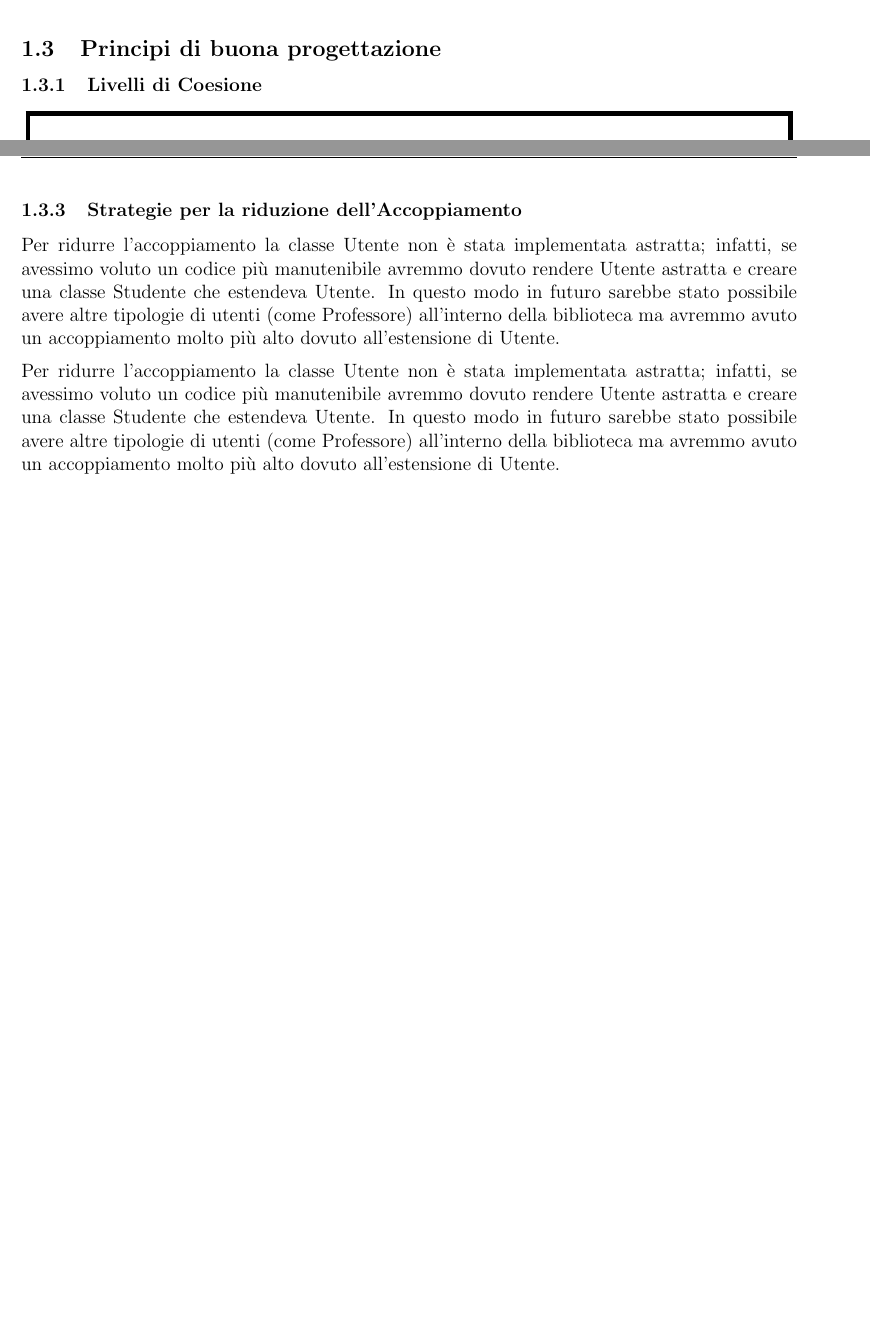
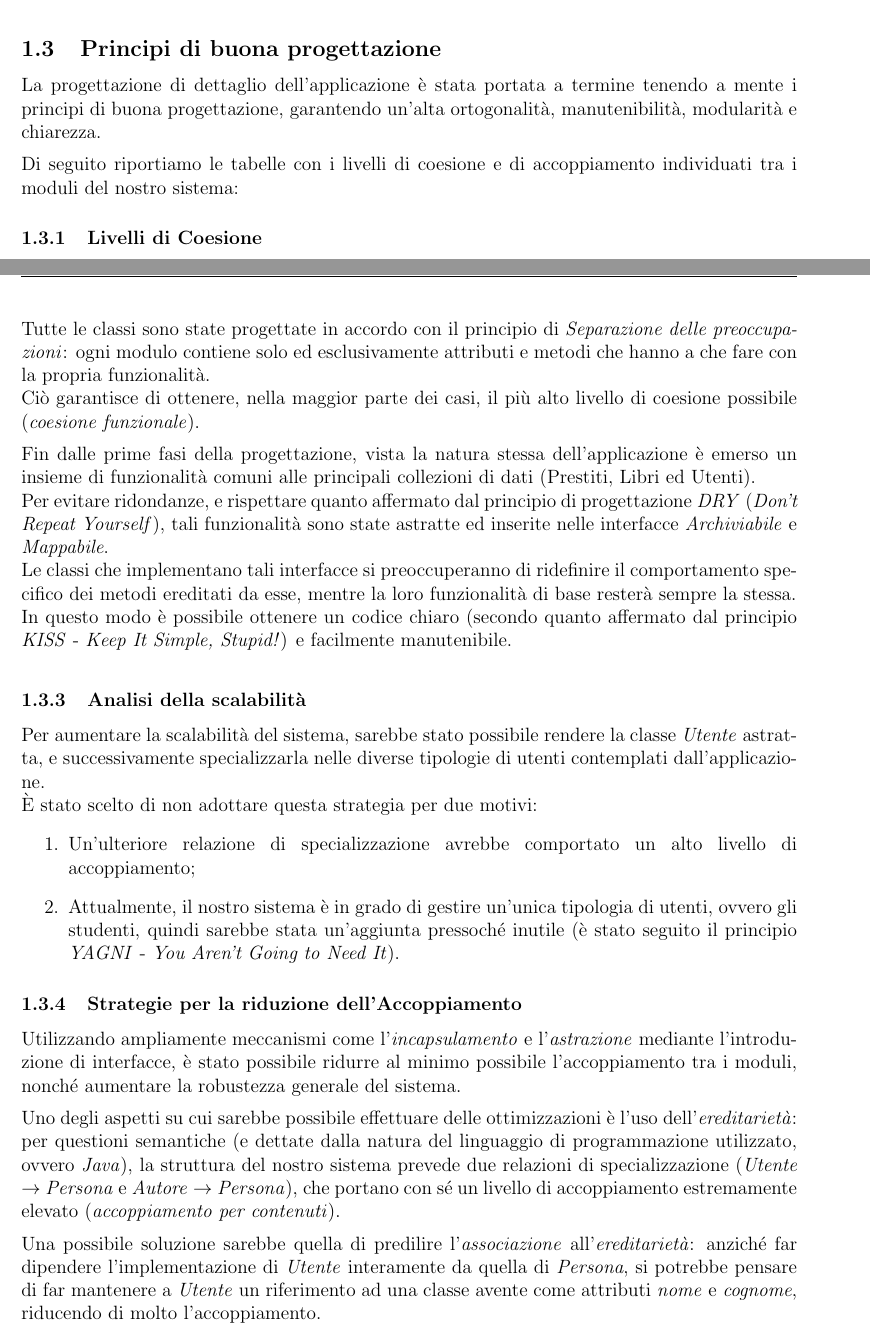
Before and after one commit to TitanVoid/ProgSE-Biblioteca, a LaTeX document (CodiceLaTeX/ProgettazioneDelSoftware.tex): two parts of pages 17 and 19 of 19 before the commit and two parts of pages 19 and 21 of 21 after it, joined at a grey line, cut so that both start at the same text, the shorter picture padded with empty space. Compiled offline with pdfLaTeX.

Commit message:
Aggiunta analisi principi di buona progettazione  + diagrammi dei package

```diff
--- a/CodiceLaTeX/ProgettazioneDelSoftware.tex
+++ b/CodiceLaTeX/ProgettazioneDelSoftware.tex
@@ -226,4 +244,6 @@
     \newpage
 
     \subsection{Principi di buona progettazione}
+        La progettazione di dettaglio dell'applicazione è stata portata a termine tenendo a mente i principi di buona progettazione, garantendo un'alta ortogonalità, manutenibilità, modularità e chiarezza.\vspace{.2cm}
+        \\Di seguito riportiamo le tabelle con i livelli di coesione e di accoppiamento individuati tra i moduli del nostro sistema:
         \subsubsection{Livelli di Coesione}
@@ -240,7 +260,24 @@
             \captionof{figure}{Tabella dei livelli di accoppiamento tra i moduli}
         \newpage
 
+        Tutte le classi sono state progettate in accordo con il principio di \emph{Separazione delle preoccupazioni}: ogni modulo contiene solo ed esclusivamente attributi e metodi che hanno a che fare con la propria funzionalità.
+        \\Ciò garantisce di ottenere, nella maggior parte dei casi, il più alto livello di coesione possibile (\emph{coesione funzionale}).\vspace{.2cm}
+        \\Fin dalle prime fasi della progettazione, vista la natura stessa dell'applicazione è emerso un insieme di funzionalità comuni alle principali collezioni di dati (Prestiti, Libri ed Utenti).
+        \\Per evitare ridondanze, e rispettare quanto affermato dal principio di progettazione \emph{DRY} (\emph{Don't Repeat Yourself}), tali funzionalità sono state astratte ed inserite nelle interfacce \emph{Archiviabile} e \emph{Mappabile}.
+        \\Le classi che implementano tali interfacce si preoccuperanno di ridefinire il comportamento specifico dei metodi ereditati da esse, mentre la loro funzionalità di base resterà sempre la stessa.
+        \\In questo modo è possibile ottenere un codice chiaro (secondo quanto affermato dal principio \emph{KISS} - \emph{Keep It Simple, Stupid!}) e facilmente manutenibile.\vspace{.2cm}
+
+        \subsubsection{Analisi della scalabilità}
+            Per aumentare la scalabilità del sistema, sarebbe stato possibile rendere la classe \emph{Utente} astratta, e successivamente specializzarla nelle diverse tipologie di utenti contemplati dall'applicazione.
+            \\È stato scelto di non adottare questa strategia per due motivi:
+            \begin{enumerate}
+                \item Un'ulteriore relazione di specializzazione avrebbe comportato un alto livello di accoppiamento;
+                \item Attualmente, il nostro sistema è in grado di gestire un'unica tipologia di utenti, ovvero gli studenti, quindi sarebbe stata un'aggiunta pressoché inutile (è stato seguito il principio \emph{YAGNI} - \emph{You Aren't Going to Need It}).
+            \end{enumerate}
+
         \subsubsection{Strategie per la riduzione dell'Accoppiamento}
-            Per ridurre l’accoppiamento la classe Utente non è stata implementata astratta; infatti, se avessimo voluto un codice più manutenibile avremmo dovuto rendere Utente astratta e creare una classe Studente che estendeva Utente. In questo modo in futuro sarebbe stato possibile avere altre tipologie di utenti (come Professore) all’interno della biblioteca ma avremmo avuto un accoppiamento molto più alto dovuto all’estensione di Utente.\vspace{.2cm}
-            \\Per ridurre l’accoppiamento la classe Utente non è stata implementata astratta; infatti, se avessimo voluto un codice più manutenibile avremmo dovuto rendere Utente astratta e creare una classe Studente che estendeva Utente. In questo modo in futuro sarebbe stato possibile avere altre tipologie di utenti (come Professore) all’interno della biblioteca ma avremmo avuto un accoppiamento molto più alto dovuto all’estensione di Utente.
+            Utilizzando ampliamente meccanismi come l'\emph{incapsulamento} e l'\emph{astrazione} mediante l'introduzione di interfacce, è stato possibile ridurre al minimo possibile l'accoppiamento tra i moduli, nonché aumentare la robustezza generale del sistema.\vspace{.2cm}
+            \\Uno degli aspetti su cui sarebbe possibile effettuare delle ottimizzazioni è l'uso dell'\emph{ereditarietà}: per questioni semantiche (e dettate dalla natura del linguaggio di programmazione utilizzato, ovvero \emph{Java}), la struttura del nostro sistema prevede due relazioni di specializzazione (\emph{Utente} $\rightarrow$ \emph{Persona} e \emph{Autore} $\rightarrow$ \emph{Persona}), che portano con sé un livello di accoppiamento estremamente elevato (\emph{accoppiamento per contenuti}).\vspace{.2cm}
+            \\Una possibile soluzione sarebbe quella di predilire l'\emph{associazione} all'\emph{ereditarietà}: anziché far dipendere l'implementazione di \emph{Utente} interamente da quella di \emph{Persona}, si potrebbe pensare di far mantenere a \emph{Utente} un riferimento ad una classe avente come attributi \emph{nome} e \emph{cognome}, riducendo di molto l'accoppiamento.
+
 \end{document}
```
Also changed, not shown: CodiceLaTeX/ProgettazioneDelSoftware.tex (20 more changed lines).
